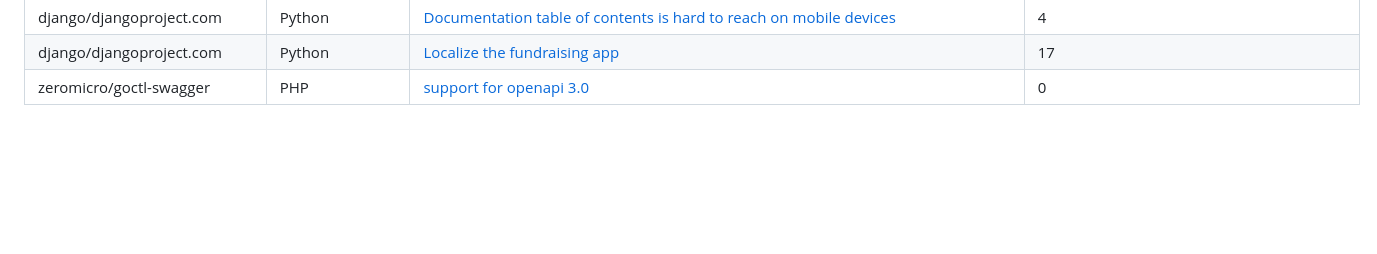
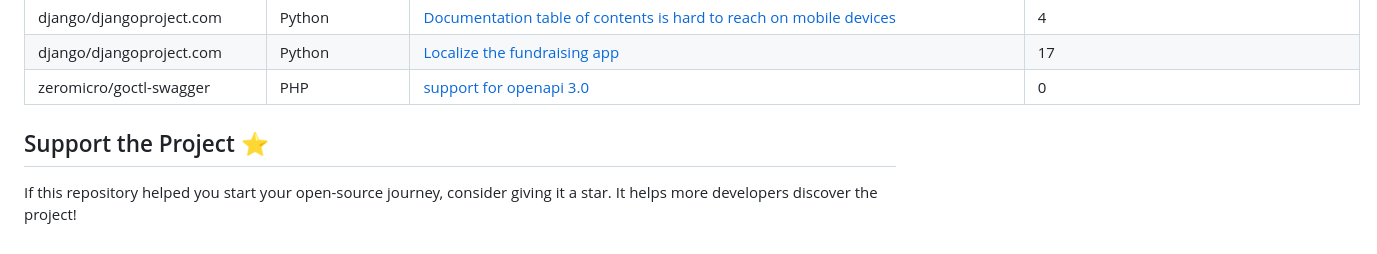
Before and after one commit to drkrillo/good-first-issues, a Markdown page: README.md, the part around the change. Drawn GitHub-style; blank space fills up the shorter version.

```diff
--- a/README.md
+++ b/README.md
@@ -830,3 +830,8 @@ If you are wondering where to begin in the  journey contributing to open-source
 | django/djangoproject.com | Python | [Documentation table of contents is hard to reach on mobile devices](https://github.com/django/djangoproject.com/issues/494) | 4 |
 | django/djangoproject.com | Python | [Localize the fundraising app](https://github.com/django/djangoproject.com/issues/377) | 17 |
 | zeromicro/goctl-swagger | PHP | [support for openapi 3.0 ](https://github.com/zeromicro/goctl-swagger/issues/52) | 0 |
+
+
+## Support the Project ⭐
+
+If this repository helped you start your open-source journey, consider giving it a star. It helps more developers discover the project!
```
